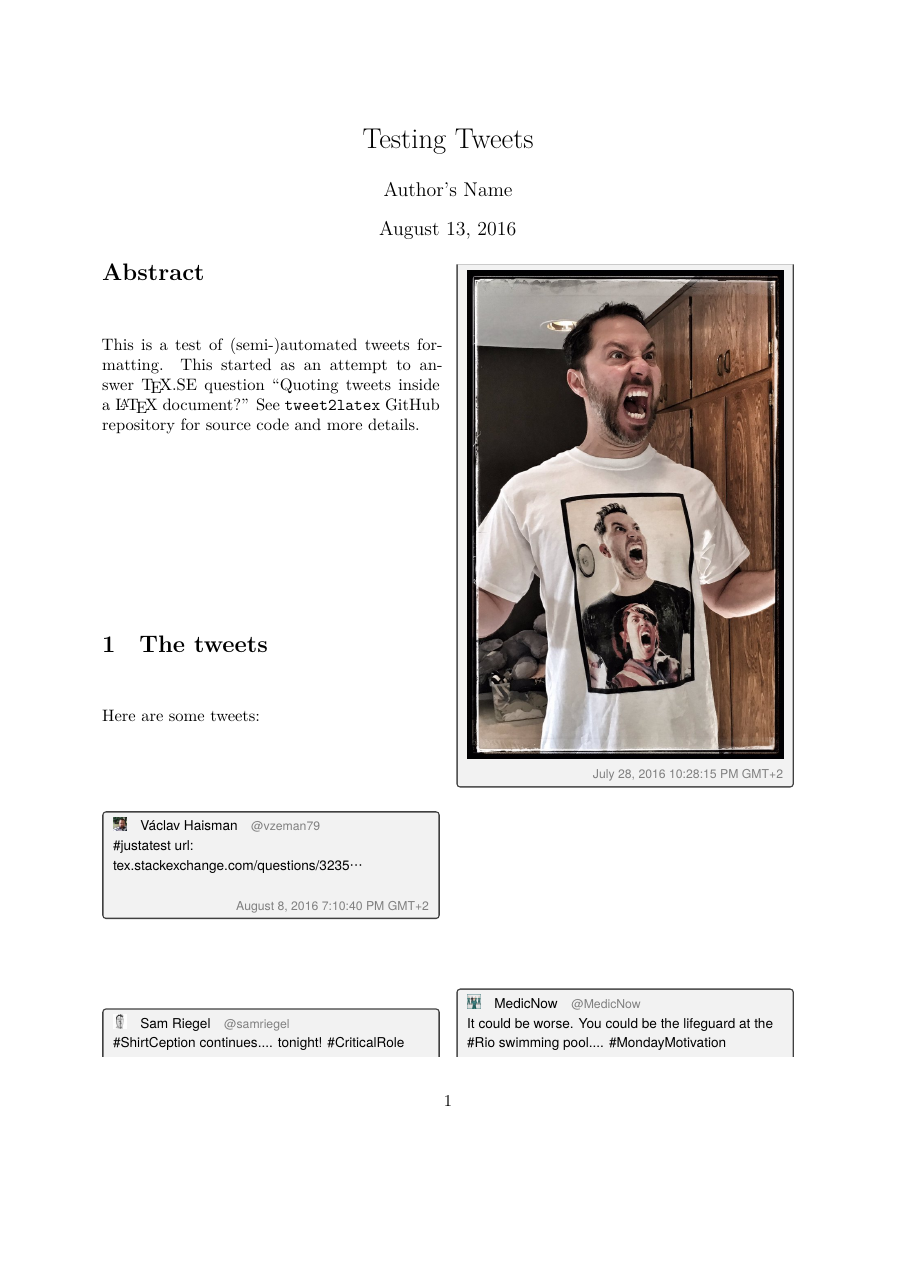
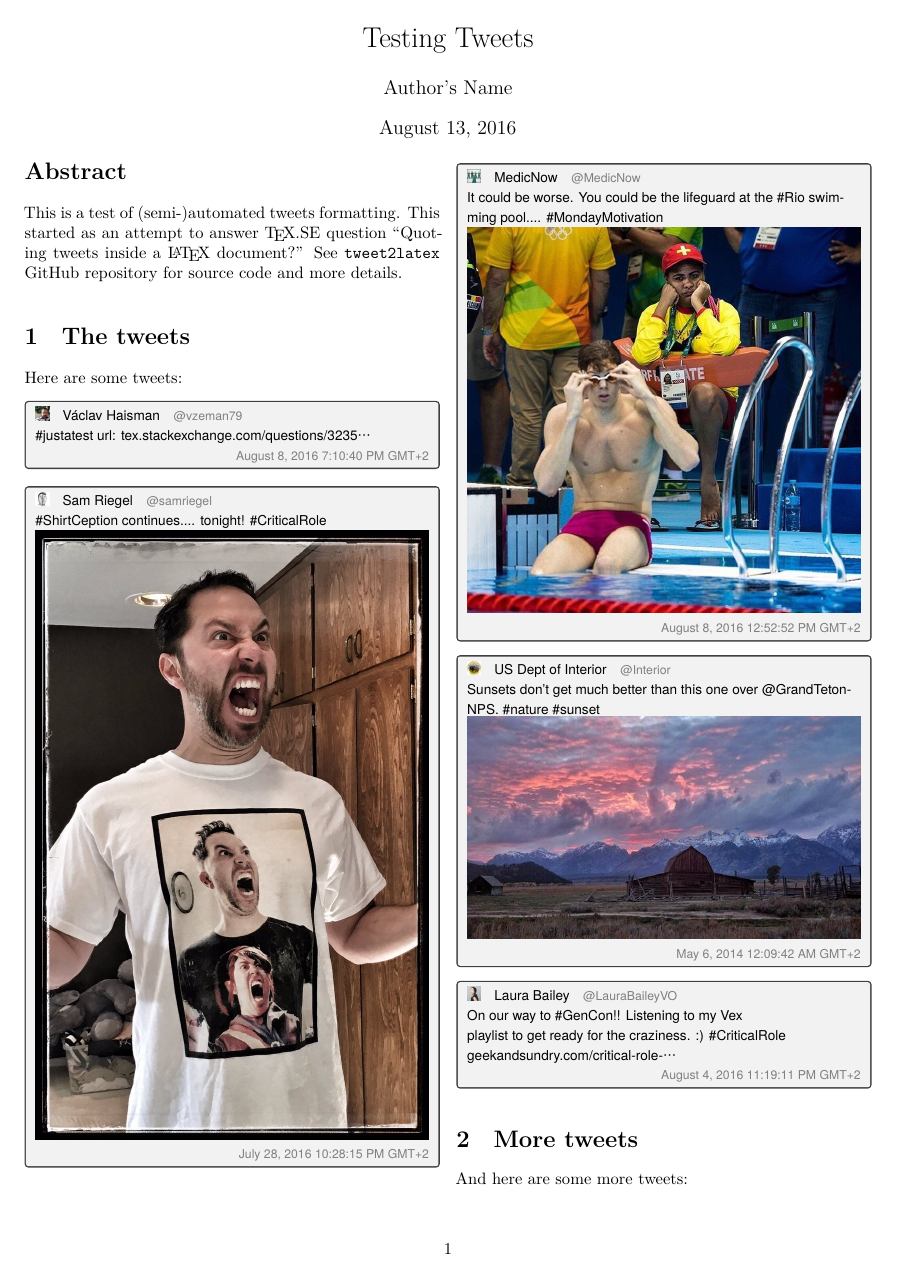
Before and after one commit to wilx/tweet2latex, a LaTeX paper (tweet-document.tex): page 1 of 3. Compiled offline with XeLaTeX.

Commit message:
Use typearea module to compute page dimensions.

```diff
--- a/tweet-document.tex
+++ b/tweet-document.tex
@@ -1,5 +1,5 @@
-\documentclass[twocolumn]{article}
-\usepackage[a4paper]{geometry}
+\documentclass[a4paper,twocolumn]{article}
+\usepackage[paper=A4,DIV=calc,twocolumn]{typearea}
 \usepackage{ifxetex,ifluatex}
 \usepackage{fontspec}
 \usepackage{microtype}
```
